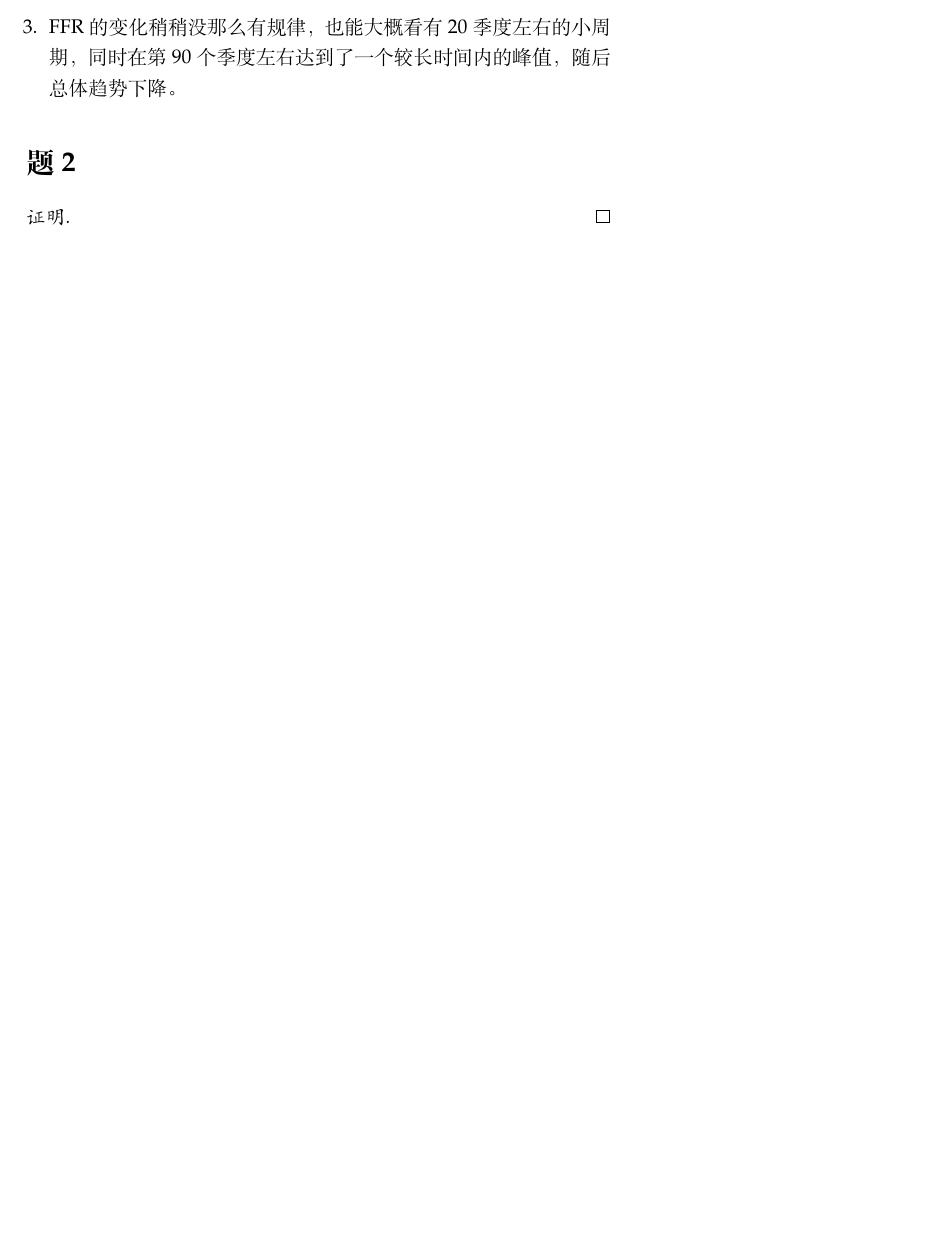
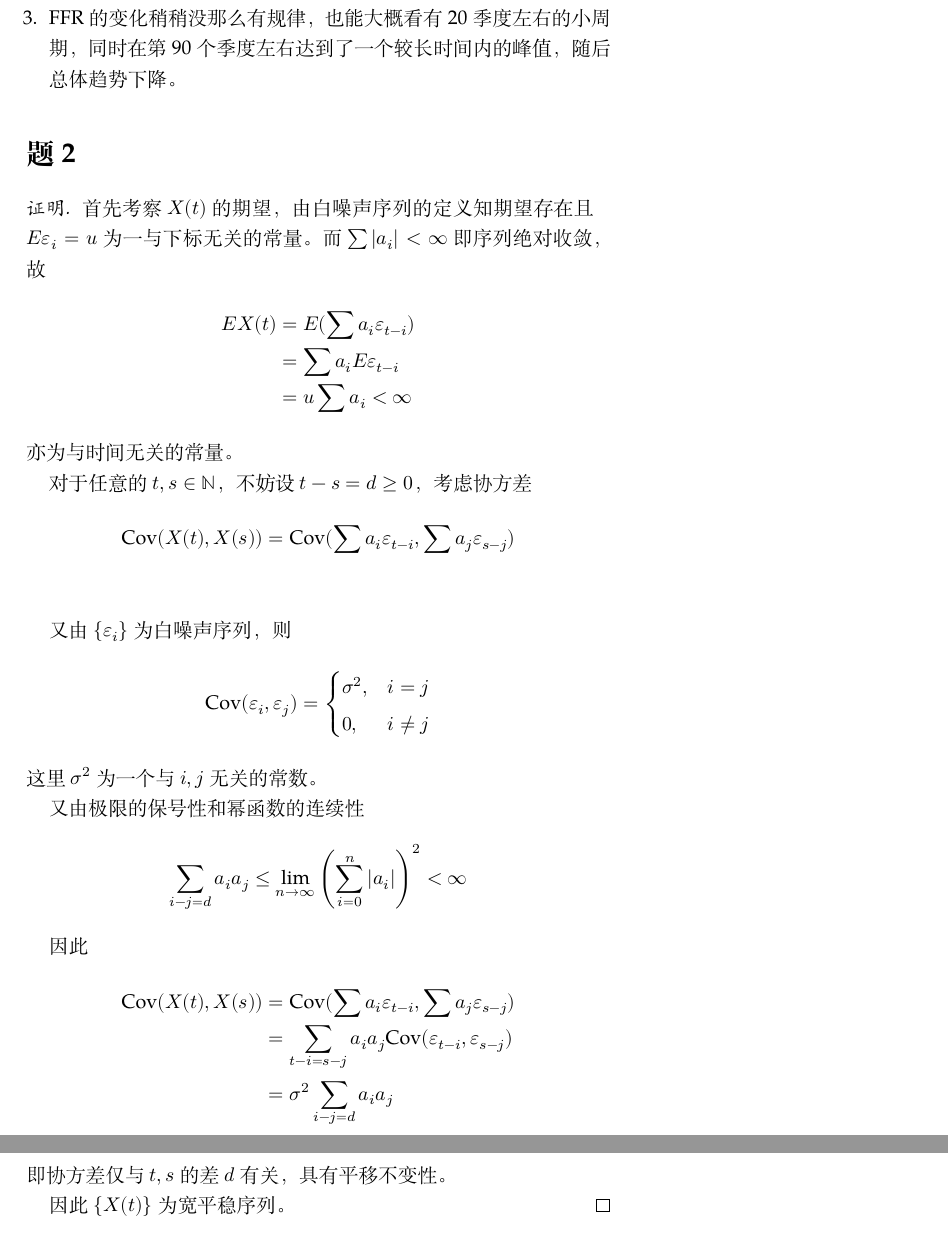
Before and after one commit to OopsYao/homework, a LaTeX problem sheet (tsa/hw1/main.tex): part of page 2 of 2 before the commit and two parts of pages 2 and 3 of 3 after it, the two joined at a grey line, cut so that both start at the same text, the shorter picture padded with empty space. Compiled offline with XeLaTeX; a missing font is replaced by an installed copy or a similar font.

Commit message:
🐛 TSA Fix H1 mis-operation

```diff
--- a/tsa/hw1/main.tex
+++ b/tsa/hw1/main.tex
@@ -54,41 +54,41 @@
 
     \section{题2}
     \begin{proof}
-        % 首先考察$X(t)$的期望，
-        % 由白噪声序列的定义知期望存在且$E\varepsilon_i=u$为一与下标无关的常量。
-        % 而$\sum |a_i|<\infty$即序列绝对收敛，故
-        % \begin{align*}
-        %     EX(t)&=E(\sum a_i\varepsilon_{t-i})\\
-        %          &=\sum a_iE\varepsilon_{t-i}\\
-        %          &=u\sum a_i < \infty
-        % \end{align*}
-        % 亦为与时间无关的常量。
+        首先考察$X(t)$的期望，
+        由白噪声序列的定义知期望存在且$E\varepsilon_i=u$为一与下标无关的常量。
+        而$\sum |a_i|<\infty$即序列绝对收敛，故
+        \begin{align*}
+            EX(t)&=E(\sum a_i\varepsilon_{t-i})\\
+                 &=\sum a_iE\varepsilon_{t-i}\\
+                 &=u\sum a_i < \infty
+        \end{align*}
+        亦为与时间无关的常量。
 
 
-    %     对于任意的$t,s\in\mathbb N$，不妨设$t-s=d\geq 0$，考虑协方差
-    %     \begin{align*}
-    %         \mathrm{Cov}(X(t),X(s))&=\mathrm{Cov}(\sum a_i\varepsilon_{t-i},\sum a_j\varepsilon_{s-j})\\
-    %     \end{align*}
+        对于任意的$t,s\in\mathbb N$，不妨设$t-s=d\geq 0$，考虑协方差
+        \begin{align*}
+            \mathrm{Cov}(X(t),X(s))&=\mathrm{Cov}(\sum a_i\varepsilon_{t-i},\sum a_j\varepsilon_{s-j})\\
+        \end{align*}
 
-    %     又由$\{\varepsilon_i\}$为白噪声序列，则
-    %     \[\mathrm{Cov}(\varepsilon_i,\varepsilon_j)=\begin{cases}
-    %         \sigma^2,&i=j\\
-    %         0,       &i\neq j
-    %     \end{cases}\]
-    %     这里$\sigma^2$为一个与$i,j$无关的常数。
+        又由$\{\varepsilon_i\}$为白噪声序列，则
+        \[\mathrm{Cov}(\varepsilon_i,\varepsilon_j)=\begin{cases}
+            \sigma^2,&i=j\\
+            0,       &i\neq j
+        \end{cases}\]
+        这里$\sigma^2$为一个与$i,j$无关的常数。
 
-    %     又由极限的保号性和幂函数的连续性
-    %     \[\sum_{i-j=d}a_ia_j\leq\lim_{n\to\infty}\left(\sum_{i=0}^n|a_i|\right)^2
-    %     <\infty\]
+        又由极限的保号性和幂函数的连续性
+        \[\sum_{i-j=d}a_ia_j\leq\lim_{n\to\infty}\left(\sum_{i=0}^n|a_i|\right)^2
+        <\infty\]
 
-    %     因此
-    %     \begin{align*}
-    %         \mathrm{Cov}(X(t),X(s))&=\mathrm{Cov}(\sum a_i\varepsilon_{t-i},\sum a_j\varepsilon_{s-j})\\
-    %                                &=\sum_{t-i=s-j}a_ia_j\mathrm{Cov}(\varepsilon_{t-i},\varepsilon_{s-j})\\
-    %                                &=\sigma^2\sum_{i-j=d}a_ia_j
-    %     \end{align*}
-    %     即协方差仅与$t,s$的差$d$有关，具有平移不变性。
+        因此
+        \begin{align*}
+            \mathrm{Cov}(X(t),X(s))&=\mathrm{Cov}(\sum a_i\varepsilon_{t-i},\sum a_j\varepsilon_{s-j})\\
+                                   &=\sum_{t-i=s-j}a_ia_j\mathrm{Cov}(\varepsilon_{t-i},\varepsilon_{s-j})\\
+                                   &=\sigma^2\sum_{i-j=d}a_ia_j
+        \end{align*}
+        即协方差仅与$t,s$的差$d$有关，具有平移不变性。
 
-    %     因此$\{X(t)\}$为宽平稳序列。
+        因此$\{X(t)\}$为宽平稳序列。
     \end{proof}
 \end{document}
```
